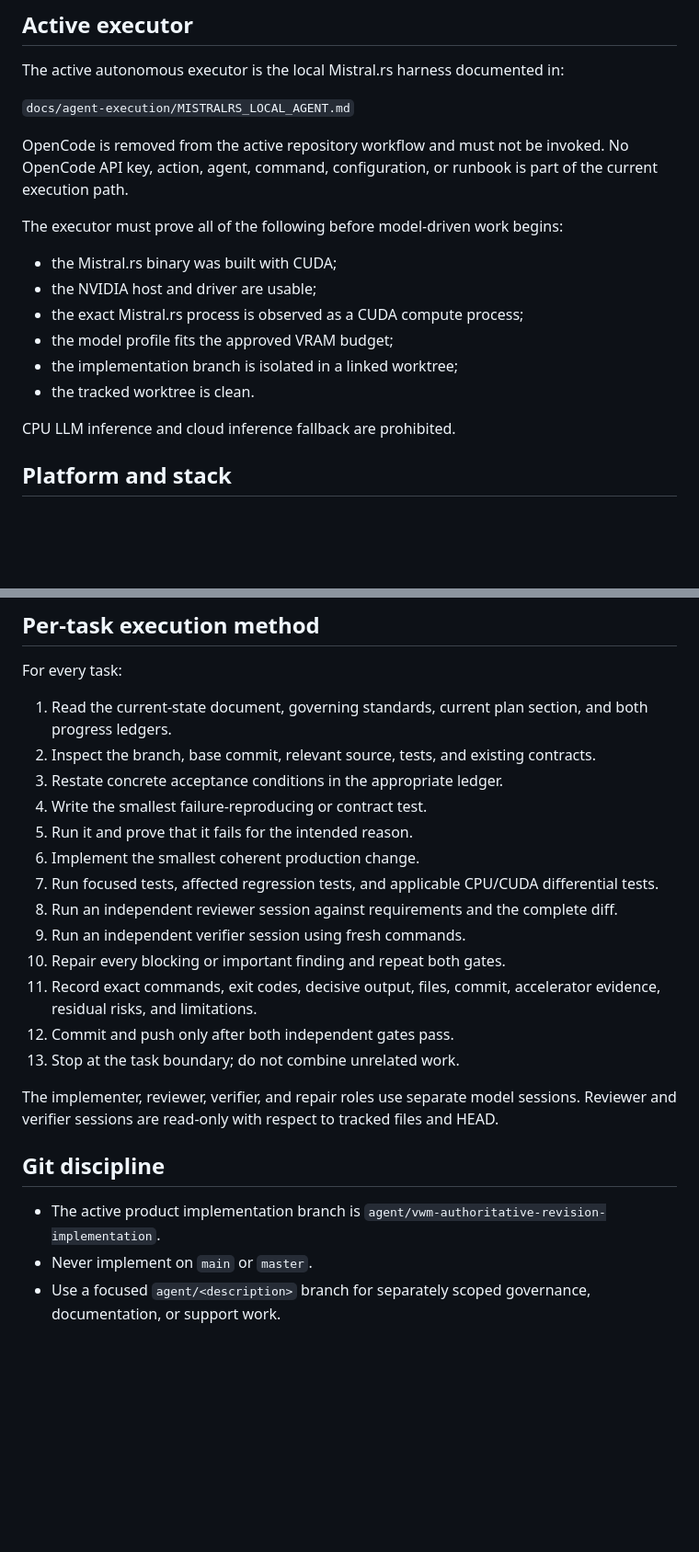
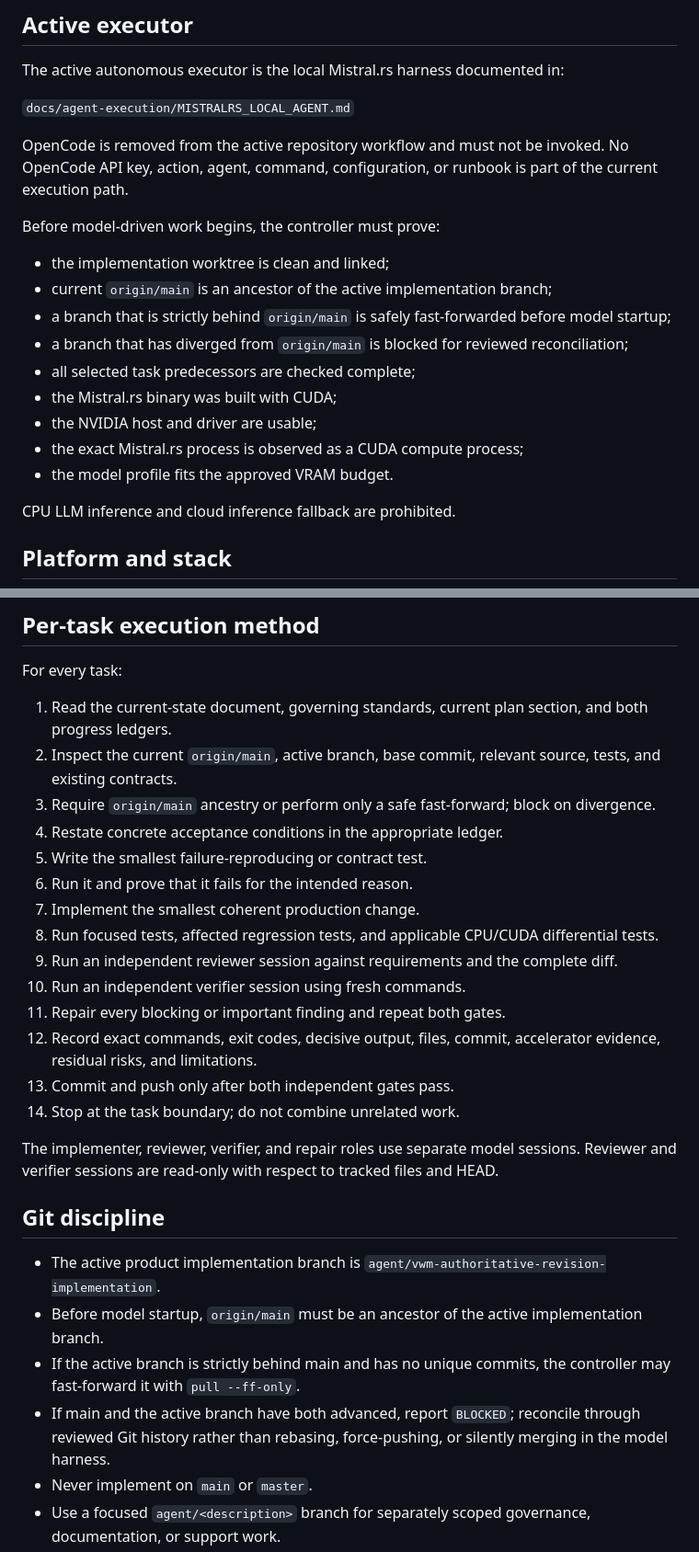
Before and after one commit to HaggisSupper/3dMK, a Markdown page: AGENTS.md, 2 parts joined by grey strips. Shown at 92% size. GitHub-like rendering; blank space fills up the shorter version.

Commit message:
docs: govern mainline ancestry admission

```diff
--- a/AGENTS.md
+++ b/AGENTS.md
@@ -35,14 +35,17 @@ The active autonomous executor is the local Mistral.rs harness documented in:
 
 OpenCode is removed from the active repository workflow and must not be invoked. No OpenCode API key, action, agent, command, configuration, or runbook is part of the current execution path.
 
-The executor must prove all of the following before model-driven work begins:
+Before model-driven work begins, the controller must prove:
 
+- the implementation worktree is clean and linked;
+- current `origin/main` is an ancestor of the active implementation branch;
+- a branch that is strictly behind `origin/main` is safely fast-forwarded before model startup;
+- a branch that has diverged from `origin/main` is blocked for reviewed reconciliation;
+- all selected task predecessors are checked complete;
 - the Mistral.rs binary was built with CUDA;
 - the NVIDIA host and driver are usable;
 - the exact Mistral.rs process is observed as a CUDA compute process;
-- the model profile fits the approved VRAM budget;
-- the implementation branch is isolated in a linked worktree;
-- the tracked worktree is clean.
+- the model profile fits the approved VRAM budget.
 
 CPU LLM inference and cloud inference fallback are prohibited.
 
@@ -110,24 +113,28 @@ Do not begin authoritative Task 6 until every foundation task is independently r
 For every task:
 
 1. Read the current-state document, governing standards, current plan section, and both progress ledgers.
-2. Inspect the branch, base commit, relevant source, tests, and existing contracts.
-3. Restate concrete acceptance conditions in the appropriate ledger.
-4. Write the smallest failure-reproducing or contract test.
-5. Run it and prove that it fails for the intended reason.
-6. Implement the smallest coherent production change.
-7. Run focused tests, affected regression tests, and applicable CPU/CUDA differential tests.
-8. Run an independent reviewer session against requirements and the complete diff.
-9. Run an independent verifier session using fresh commands.
-10. Repair every blocking or important finding and repeat both gates.
-11. Record exact commands, exit codes, decisive output, files, commit, accelerator evidence, residual risks, and limitations.
-12. Commit and push only after both independent gates pass.
-13. Stop at the task boundary; do not combine unrelated work.
+2. Inspect the current `origin/main`, active branch, base commit, relevant source, tests, and existing contracts.
+3. Require `origin/main` ancestry or perform only a safe fast-forward; block on divergence.
+4. Restate concrete acceptance conditions in the appropriate ledger.
+5. Write the smallest failure-reproducing or contract test.
+6. Run it and prove that it fails for the intended reason.
+7. Implement the smallest coherent production change.
+8. Run focused tests, affected regression tests, and applicable CPU/CUDA differential tests.
+9. Run an independent reviewer session against requirements and the complete diff.
+10. Run an independent verifier session using fresh commands.
+11. Repair every blocking or important finding and repeat both gates.
+12. Record exact commands, exit codes, decisive output, files, commit, accelerator evidence, residual risks, and limitations.
+13. Commit and push only after both independent gates pass.
+14. Stop at the task boundary; do not combine unrelated work.
 
 The implementer, reviewer, verifier, and repair roles use separate model sessions. Reviewer and verifier sessions are read-only with respect to tracked files and HEAD.
 
 ## Git discipline
 
 - The active product implementation branch is `agent/vwm-authoritative-revision-implementation`.
+- Before model startup, `origin/main` must be an ancestor of the active implementation branch.
+- If the active branch is strictly behind main and has no unique commits, the controller may fast-forward it with `pull --ff-only`.
+- If main and the active branch have both advanced, report `BLOCKED`; reconcile through reviewed Git history rather than rebasing, force-pushing, or silently merging in the model harness.
 - Never implement on `main` or `master`.
 - Use a focused `agent/<description>` branch for separately scoped governance, documentation, or support work.
 - Use an isolated linked worktree for model-driven implementation.
```
Also changed, not shown: other parts of AGENTS.md (+1 -1 lines).
